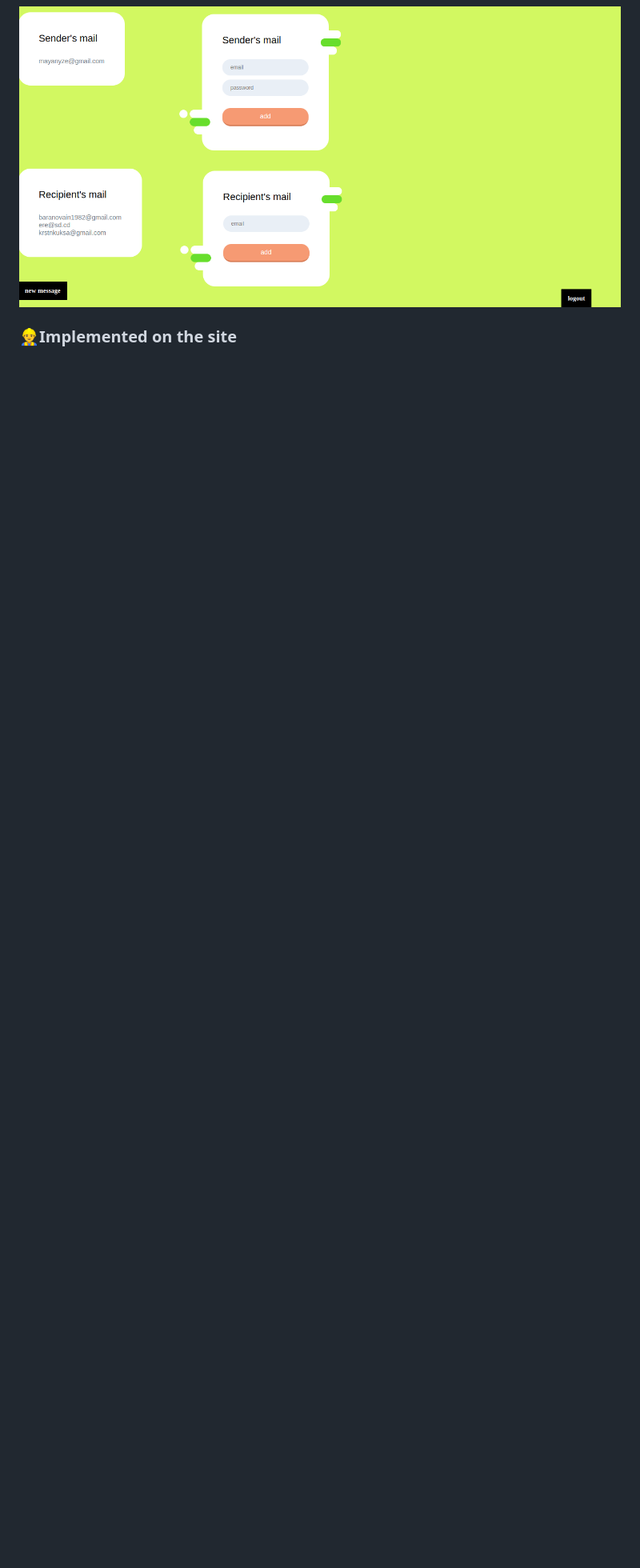
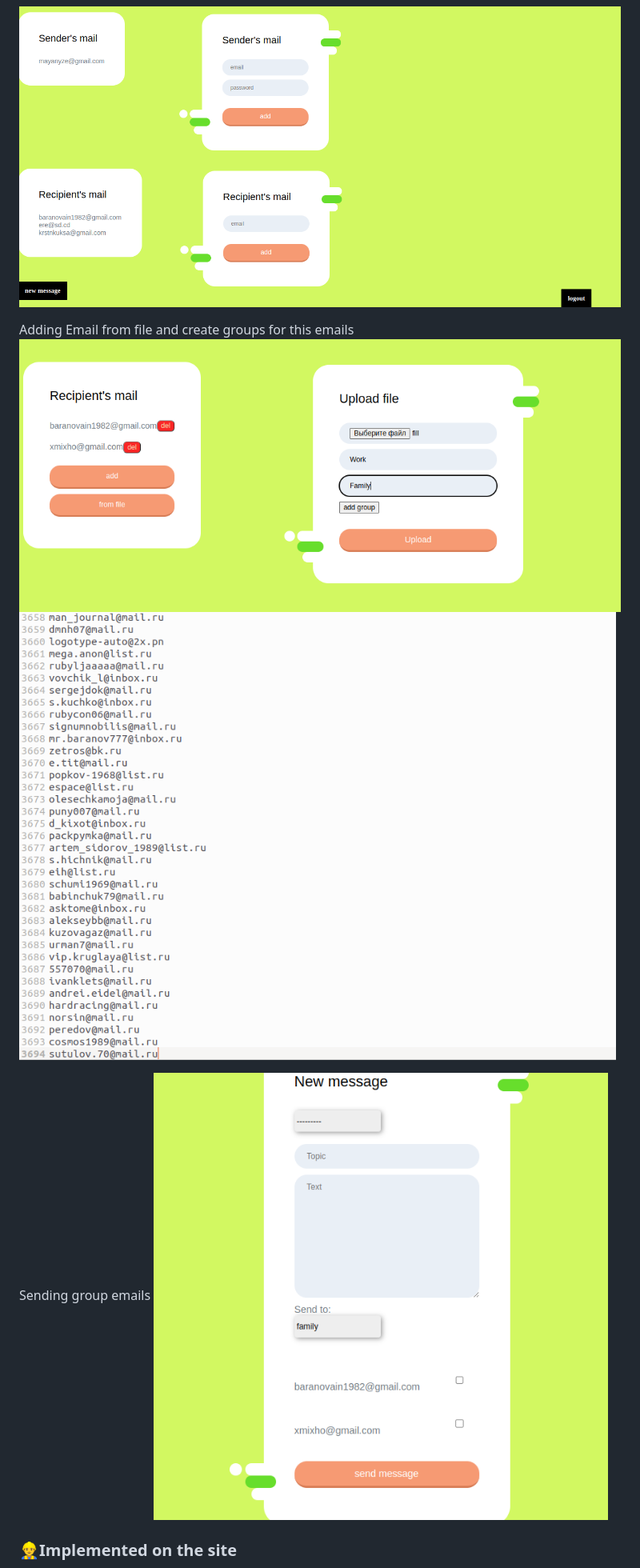
Before and after one commit to Mixnosha/YaSender, a Markdown page: README.md, the part around the change. Shown: that part at 80% size. Rendered like a GitHub page; pictures changed too: readme_imgs/img_2.png (added), readme_imgs/img_3.png (added), readme_imgs/img_4.png (added); blank space fills up the shorter version.

```diff
--- a/README.md
+++ b/README.md
@@ -12,6 +12,13 @@
 
 ![img.png](readme_imgs/img_1.png)
 
+Adding Email from file and create groups for this emails
+![img.png](readme_imgs/img_4.png)
+![img_1.png](readme_imgs/img_3.png)
+
+
+Sending group emails
+![img_2.png](readme_imgs/img_2.png)
 
 ### 👷‍♂️Implemented on the site
 
```
